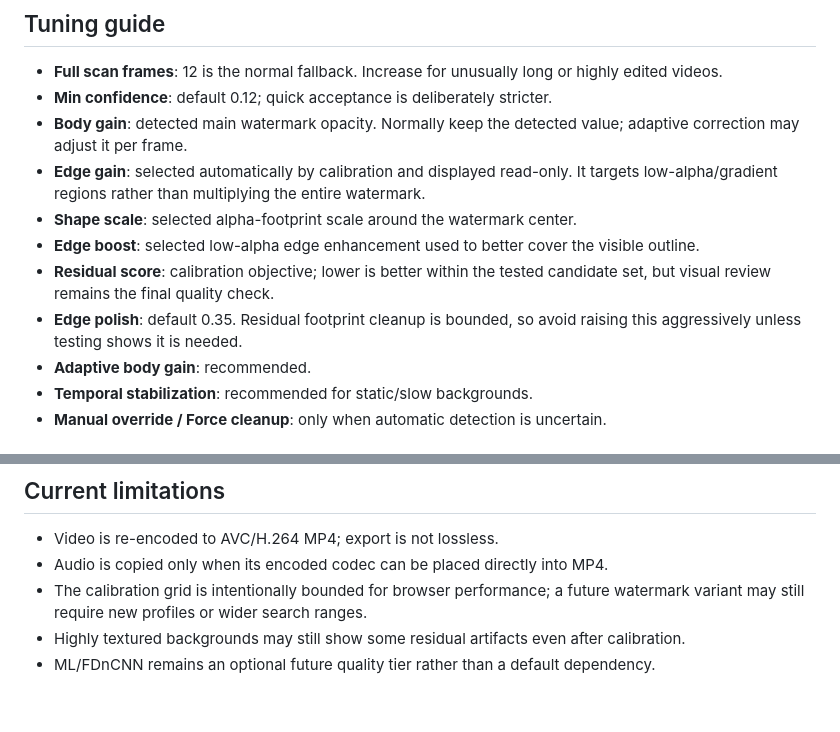
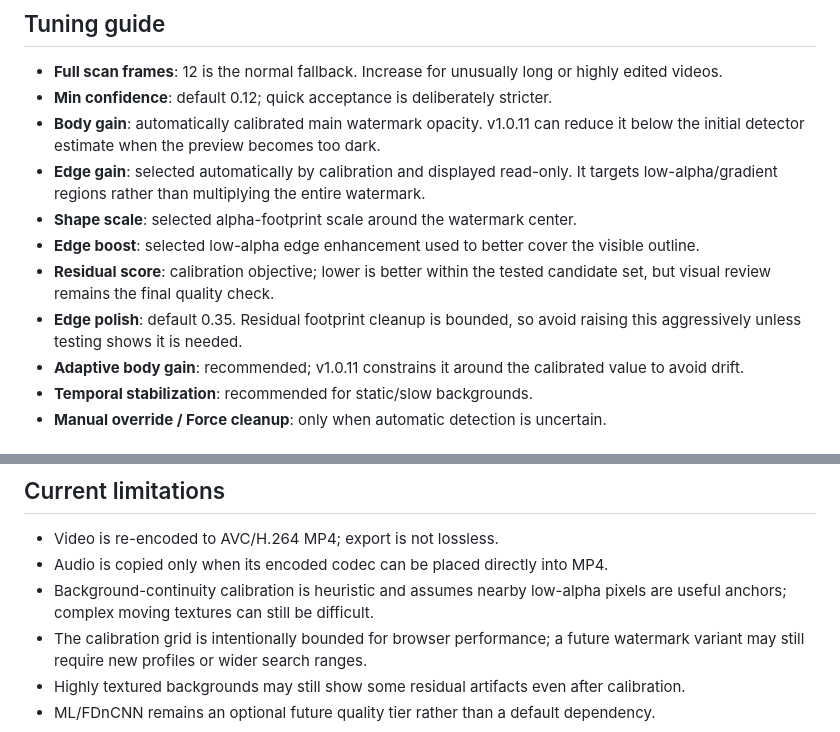
Before and after one commit to dhvu1990/gemini-video-watermark-cleaner, a Markdown page: README.md, 2 parts joined by grey strips. Drawn GitHub-style; blank space fills up the shorter version.

```diff
--- a/README.md
+++ b/README.md
@@ -111,13 +112,13 @@ Detected region + calibrated alpha map
 
 - **Full scan frames**: 12 is the normal fallback. Increase for unusually long or highly edited videos.
 - **Min confidence**: default 0.12; quick acceptance is deliberately stricter.
-- **Body gain**: detected main watermark opacity. Normally keep the detected value; adaptive correction may adjust it per frame.
+- **Body gain**: automatically calibrated main watermark opacity. v1.0.11 can reduce it below the initial detector estimate when the preview becomes too dark.
 - **Edge gain**: selected automatically by calibration and displayed read-only. It targets low-alpha/gradient regions rather than multiplying the entire watermark.
 - **Shape scale**: selected alpha-footprint scale around the watermark center.
 - **Edge boost**: selected low-alpha edge enhancement used to better cover the visible outline.
 - **Residual score**: calibration objective; lower is better within the tested candidate set, but visual review remains the final quality check.
 - **Edge polish**: default 0.35. Residual footprint cleanup is bounded, so avoid raising this aggressively unless testing shows it is needed.
-- **Adaptive body gain**: recommended.
+- **Adaptive body gain**: recommended; v1.0.11 constrains it around the calibrated value to avoid drift.
 - **Temporal stabilization**: recommended for static/slow backgrounds.
 - **Manual override / Force cleanup**: only when automatic detection is uncertain.
 
@@ -137,6 +138,7 @@ The generated `dist/` directory is static and is deployed by `.github/workflows/
 
 - Video is re-encoded to AVC/H.264 MP4; export is not lossless.
 - Audio is copied only when its encoded codec can be placed directly into MP4.
+- Background-continuity calibration is heuristic and assumes nearby low-alpha pixels are useful anchors; complex moving textures can still be difficult.
 - The calibration grid is intentionally bounded for browser performance; a future watermark variant may still require new profiles or wider search ranges.
 - Highly textured backgrounds may still show some residual artifacts even after calibration.
 - ML/FDnCNN remains an optional future quality tier rather than a default dependency.
```
Also changed, not shown: other parts of README.md (+17 -16 lines).
